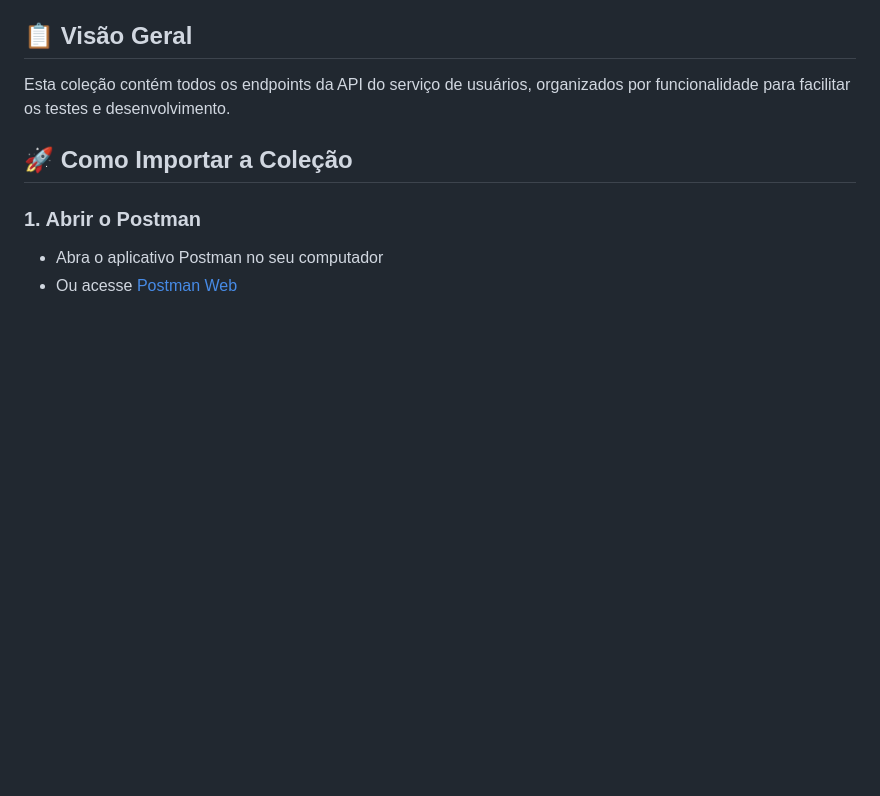
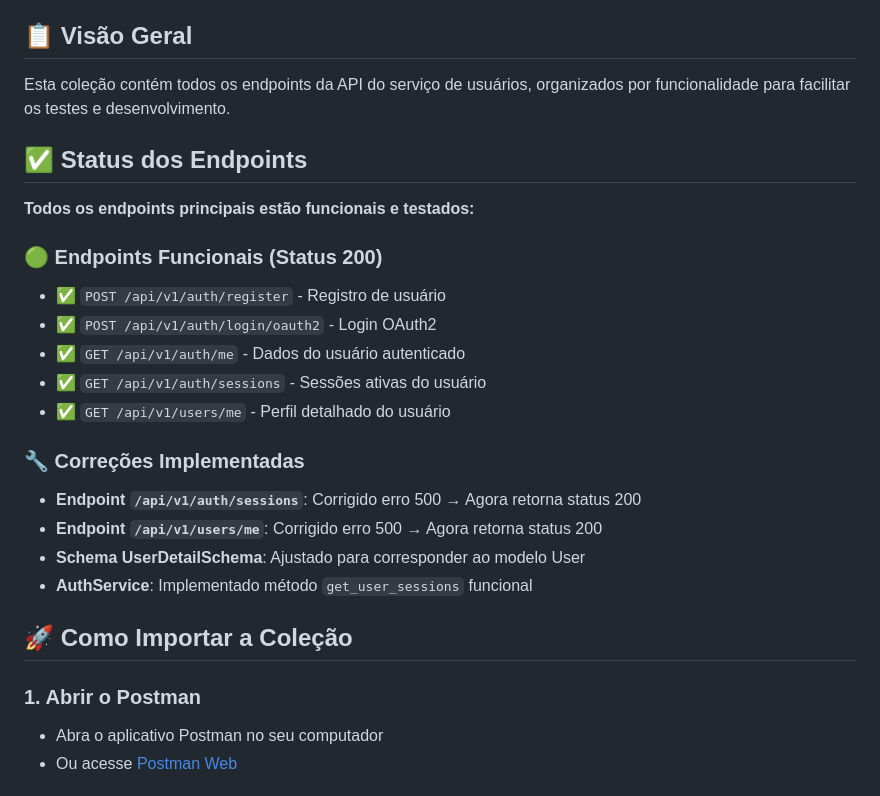
Before and after one commit to renejr/videoconverter, a Markdown page: user_service/POSTMAN_COLLECTION_README.md, the part around the change. Rendered like a GitHub page; blank space fills up the shorter version.

Commit message:
docs: Atualizar documentação do Postman com status dos endpoints
- Adicionar seção de status dos endpoints funcionais
- Documentar correções implementadas nos endpoints
- Confirmar que todos os endpoints principais estão funcionais (status 200)
- Detalhar correções específicas realizadas

```diff
--- a/user_service/POSTMAN_COLLECTION_README.md
+++ b/user_service/POSTMAN_COLLECTION_README.md
@@ -3,6 +3,23 @@
 ## 📋 Visão Geral
 
 Esta coleção contém todos os endpoints da API do serviço de usuários, organizados por funcionalidade para facilitar os testes e desenvolvimento.
+
+## ✅ Status dos Endpoints
+
+**Todos os endpoints principais estão funcionais e testados:**
+
+### 🟢 Endpoints Funcionais (Status 200)
+- ✅ `POST /api/v1/auth/register` - Registro de usuário
+- ✅ `POST /api/v1/auth/login/oauth2` - Login OAuth2
+- ✅ `GET /api/v1/auth/me` - Dados do usuário autenticado
+- ✅ `GET /api/v1/auth/sessions` - Sessões ativas do usuário
+- ✅ `GET /api/v1/users/me` - Perfil detalhado do usuário
+
+### 🔧 Correções Implementadas
+- **Endpoint `/api/v1/auth/sessions`**: Corrigido erro 500 → Agora retorna status 200
+- **Endpoint `/api/v1/users/me`**: Corrigido erro 500 → Agora retorna status 200
+- **Schema UserDetailSchema**: Ajustado para corresponder ao modelo User
+- **AuthService**: Implementado método `get_user_sessions` funcional
 
 ## 🚀 Como Importar a Coleção
 
```
